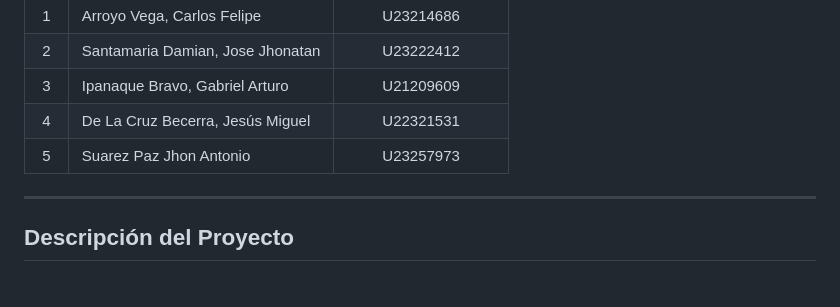
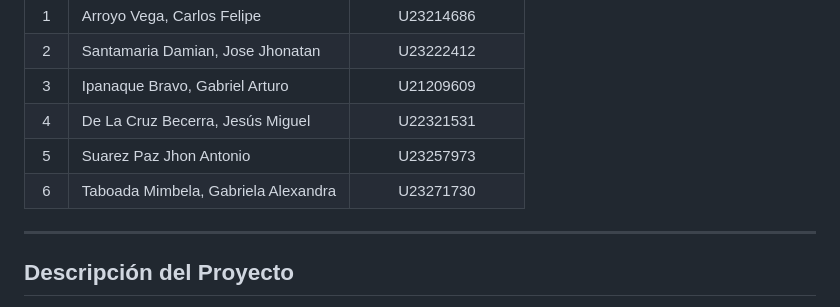
Before and after one commit to MrCarlos17A/TechZone, a Markdown page: README.md, the part around the change. GitHub-like rendering.

Commit message:
Add new team member to README
Added a new entry for Taboada Mimbela, Gabriela Alexandra in the README.

```diff
--- a/README.md
+++ b/README.md
@@ -15,6 +15,7 @@
 | 3 | Ipanaque Bravo, Gabriel Arturo | U21209609 |
 | 4 | De La Cruz Becerra, Jesús Miguel | U22321531 |
 | 5| Suarez Paz Jhon Antonio | U23257973 |
+| 6| Taboada Mimbela, Gabriela Alexandra| U23271730 |
 
 ---
 
```
